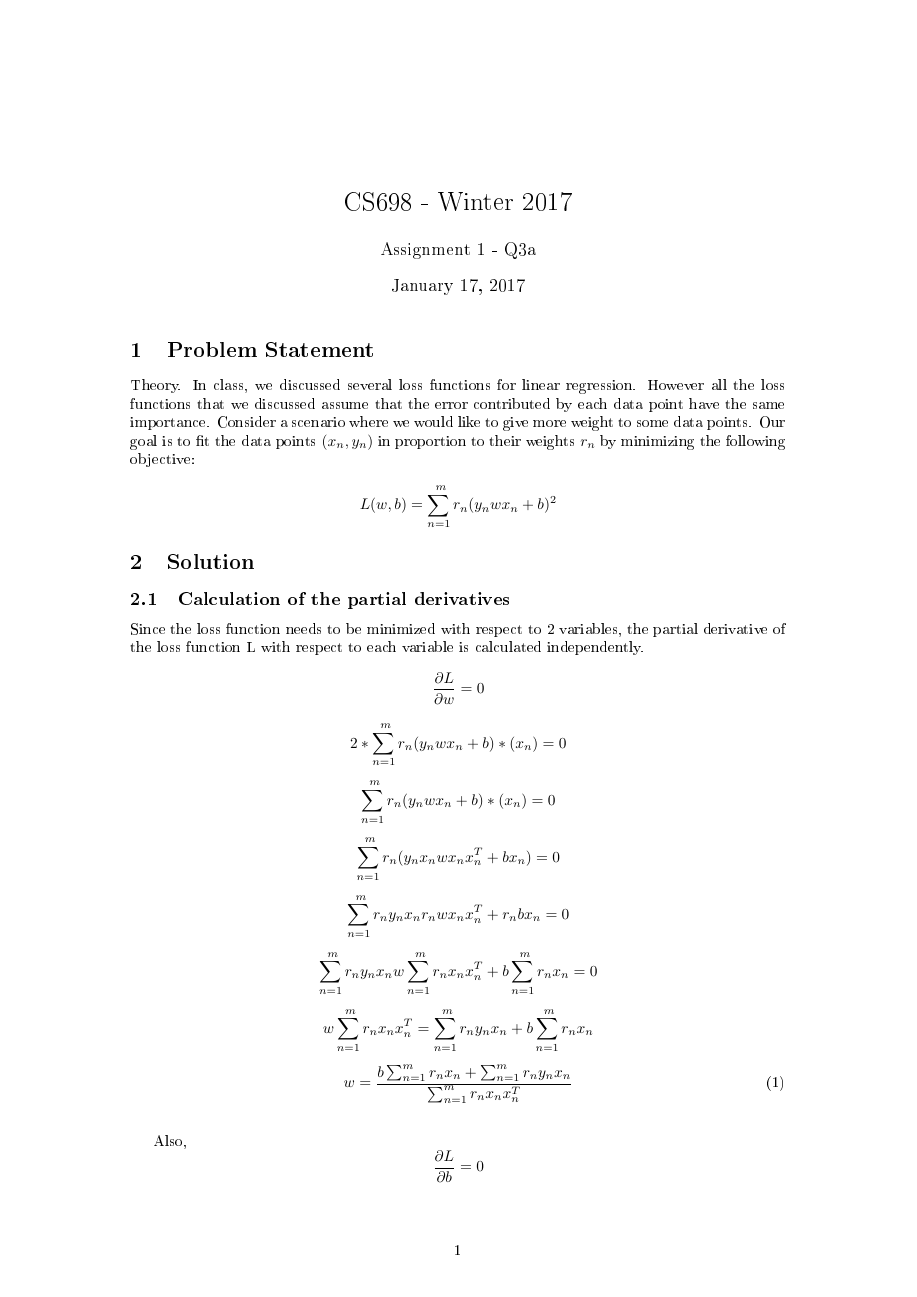
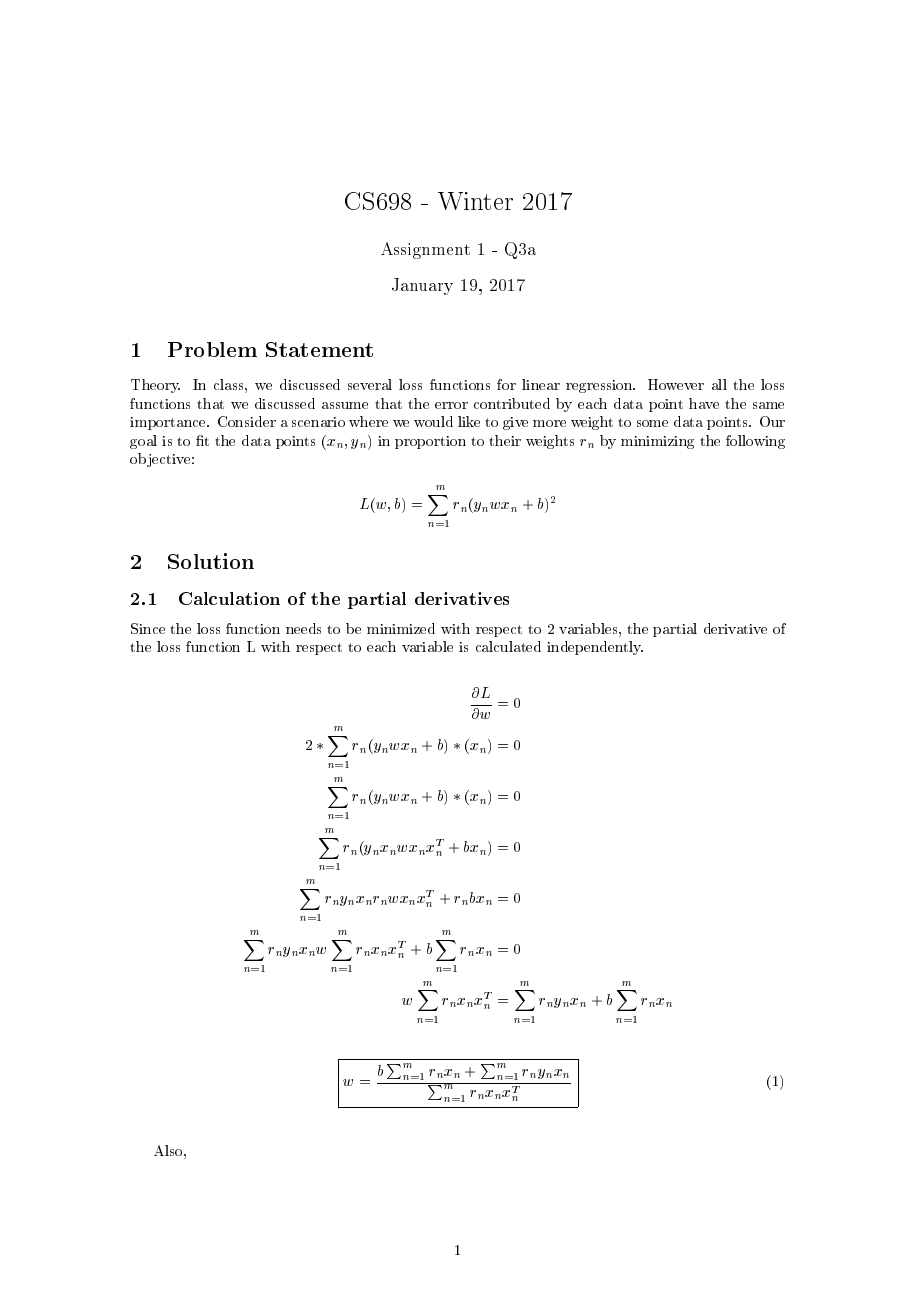
Before and after one commit to krishabhishek/machine-learning-algorithms, a LaTeX document (theoretical_proofs/local_weight_linear_regression/local_weight_linear_regression.tex): page 1 of 3. The pictures show the PDF file theoretical_proofs/local_weight_linear_regression/local_weight_linear_regression.pdf that the author committed with the source.

Commit message:
Reformatted solution for local_weight_linear_regression

```diff
--- a/theoretical_proofs/local_weight_linear_regression/local_weight_linear_regression.tex
+++ b/theoretical_proofs/local_weight_linear_regression/local_weight_linear_regression.tex
@@ -10,6 +10,7 @@
 %% Useful packages
 \usepackage{amsmath}
 \usepackage{graphicx}
+\usepackage{mathtools}
 \usepackage[colorinlistoftodos]{todonotes}
 \usepackage[colorlinks=true, allcolors=blue]{hyperref}
 
@@ -32,46 +33,42 @@ $$L(w, b) = \sum_{n=1}^{\\m} r_n (y_n − wx_n + b)^2$$
 
 Since the loss function needs to be minimized with respect to 2 variables, the partial derivative of the loss function L with respect to each variable is calculated independently.
 
-$$\frac{\partial L}{\partial w} = 0$$
+\begin{align*}
+	\frac{\partial L}{\partial w} &= 0\\
+	2 * \sum_{n=1}^m r_n (y_n − wx_n + b) * (x_n) &= 0\\
+	\sum_{n=1}^m r_n (y_n − wx_n + b) * (x_n) &= 0\\
+	\sum_{n=1}^m r_n (y_nx_n − wx_nx_n^T + bx_n) &= 0\\
+	\sum_{n=1}^m r_n y_n x_n − r_n w x_n x_n^T + r_n b x_n &= 0\\
+	\sum_{n=1}^m r_n y_n x_n − w \sum_{n=1}^m r_n x_n x_n^T + b \sum_{n=1}^m r_n x_n &= 0\\
+	w \sum_{n=1}^m r_n x_n x_n^T &=  \sum_{n=1}^m r_n y_n x_n + b \sum_{n=1}^m r_n x_n
+\end{align*}
 
-$$2 * \sum_{n=1}^{\\m} r_n (y_n − wx_n + b) * (x_n) = 0$$
 
-$$\sum_{n=1}^{\\m} r_n (y_n − wx_n + b) * (x_n) = 0$$
 
-$$\sum_{n=1}^{\\m} r_n (y_nx_n − wx_nx_n^T + bx_n) = 0$$
-
-$$\sum_{n=1}^{\\m} r_n y_n x_n − r_n w x_n x_n^T + r_n b x_n = 0$$
-
-$$\sum_{n=1}^{\\m} r_n y_n x_n − w \sum_{n=1}^{\\m}r_n x_n x_n^T + b \sum_{n=1}^{\\m} r_n x_n = 0$$
-
-$$w \sum_{n=1}^{\\m}r_n x_n x_n^T =  \sum_{n=1}^{\\m} r_n y_n x_n + b \sum_{n=1}^{\\m} r_n x_n$$
-
-\begin{equation}
+\begin{align}
 \label{pd_w}
-w  = \frac{b \sum_{n=1}^{\\m} r_n x_n + \sum_{n=1}^{\\m} r_n y_n x_n} {\sum_{n=1}^{\\m}r_n x_n x_n^T}
-\end{equation}
+	\Aboxed{w  = \frac{b \sum_{n=1}^m r_n x_n + \sum_{n=1}^m r_n y_n x_n} {\sum_{n=1}^m r_n x_n x_n^T}}
+\end{align}
 
 \vspace{5mm}
 
 Also,
-$$\frac{\partial L}{\partial b} = 0$$
 
-$$2 * \sum_{n=1}^{\\m} r_n (y_n − w x_n + b) = 0$$
+\begin{align*}
+	\frac{\partial L}{\partial b} &= 0\\
+	2 * \sum_{n=1}^m r_n (y_n − w x_n + b) &= 0\\
+	\sum_{n=1}^m r_n (y_n − w x_n + b) &= 0\\
+	\sum_{n=1}^m r_n (y_n − w x_n + b) &= 0\\
+	\sum_{n=1}^m r_n y_n − r_n w x_n + r_n b &= 0\\
+	\sum_{n=1}^m r_n y_n − w \sum_{n=1}^m r_n x_n + b \sum_{n=1}^m r_n &= 0\\
+	b \sum_{n=1}^m r_n &= w \sum_{n=1}^m r_n x_n - \sum_{n=1}^m r_n y_n
+\end{align*}
 
-$$\sum_{n=1}^{\\m} r_n (y_n − w x_n + b) = 0$$
 
-$$\sum_{n=1}^{\\m} r_n (y_n − w x_n + b) = 0$$
-
-$$\sum_{n=1}^{\\m} r_n y_n − r_n w x_n + r_n b = 0$$
-
-$$\sum_{n=1}^{\\m} r_n y_n − w \sum_{n=1}^{\\m}r_n x_n + b \sum_{n=1}^{\\m} r_n = 0$$
-
-$$b \sum_{n=1}^{\\m} r_n = w \sum_{n=1}^{\\m}r_n x_n - \sum_{n=1}^{\\m} r_n y_n$$
-
-\begin{equation}
+\begin{align}
 \label{pd_b}
-b = \frac{w \sum_{n=1}^{\\m}r_n x_n - \sum_{n=1}^{\\m} r_n y_n}{\sum_{n=1}^{\\m} r_n}
-\end{equation}
+	\Aboxed{b = \frac{w \sum_{n=1}^m r_n x_n - \sum_{n=1}^m  r_n y_n}{\sum_{n=1}^m  r_n}}
+\end{align}
 
 
 \subsection{Solution of the system of linear equations}
```
Also changed, not shown: theoretical_proofs/local_weight_linear_regression/local_weight_linear_regression.pdf.
